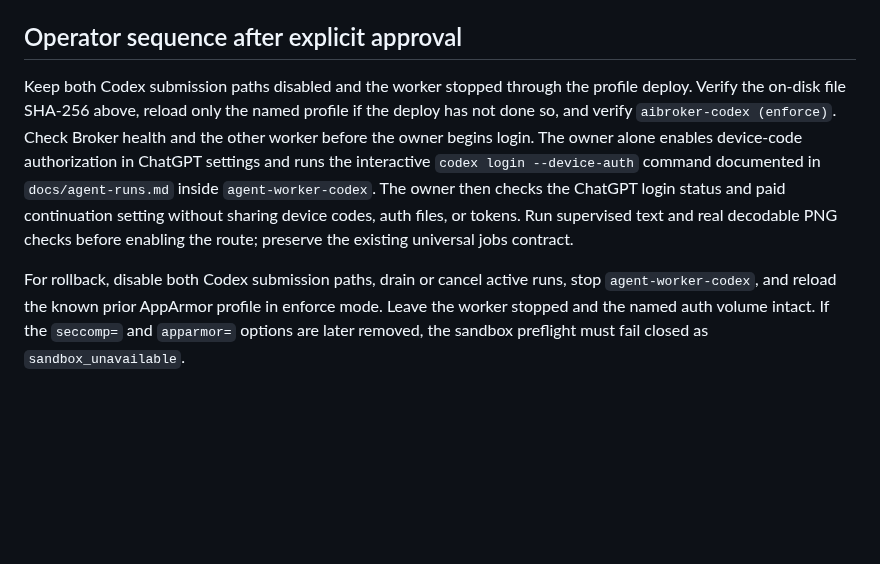
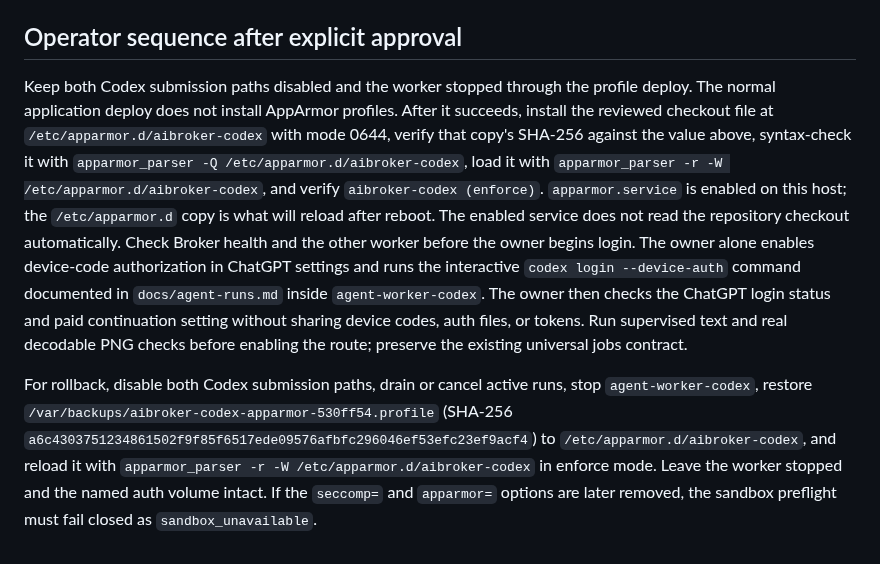
Before and after one commit to zapleoceo/AIbroker, a Markdown page: docs/codex-activation-review.md, the part around the change. Drawn GitHub-style; blank space fills up the shorter version.

```diff
--- a/docs/codex-activation-review.md
+++ b/docs/codex-activation-review.md
@@ -78,8 +78,16 @@ or image endpoint. The only scope addition proposed for project 12 is
 ## Operator sequence after explicit approval
 
 Keep both Codex submission paths disabled and the worker stopped through the
-profile deploy. Verify the on-disk file SHA-256 above, reload only the named
-profile if the deploy has not done so, and verify `aibroker-codex (enforce)`.
+profile deploy. The normal application deploy does not install AppArmor
+profiles. After it succeeds, install the reviewed checkout file at
+`/etc/apparmor.d/aibroker-codex` with mode 0644, verify that copy's SHA-256
+against the value above, syntax-check it with
+`apparmor_parser -Q /etc/apparmor.d/aibroker-codex`, load it with
+`apparmor_parser -r -W /etc/apparmor.d/aibroker-codex`, and verify
+`aibroker-codex (enforce)`.
+`apparmor.service` is enabled on this host; the `/etc/apparmor.d` copy is what
+will reload after reboot. The enabled service does not read the repository
+checkout automatically.
 Check Broker health and the other worker before the owner begins login. The
 owner alone enables device-code authorization in ChatGPT settings and runs the
 interactive `codex login --device-auth` command documented in
@@ -89,7 +97,11 @@ codes, auth files, or tokens. Run supervised text and real decodable PNG checks
 before enabling the route; preserve the existing universal jobs contract.
 
 For rollback, disable both Codex submission paths, drain or cancel active
-runs, stop `agent-worker-codex`, and reload the known prior AppArmor profile
-in enforce mode. Leave the worker stopped and the named auth volume intact.
+runs, stop `agent-worker-codex`, restore
+`/var/backups/aibroker-codex-apparmor-530ff54.profile` (SHA-256
+`a6c4303751234861502f9f85f6517ede09576afbfc296046ef53efc23ef9acf4`)
+to `/etc/apparmor.d/aibroker-codex`, and reload it with
+`apparmor_parser -r -W /etc/apparmor.d/aibroker-codex` in enforce mode. Leave the
+worker stopped and the named auth volume intact.
 If the `seccomp=` and `apparmor=` options are later removed, the sandbox
 preflight must fail closed as `sandbox_unavailable`.
```
Also changed, not shown: docs/agent-runs.md (+18 -5 lines).
